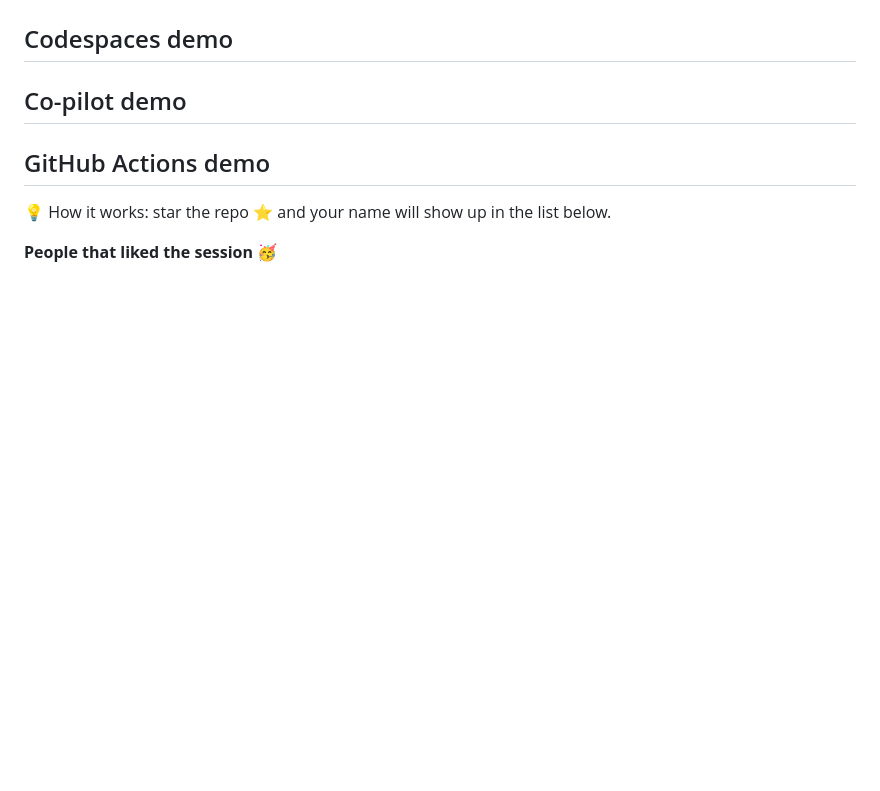
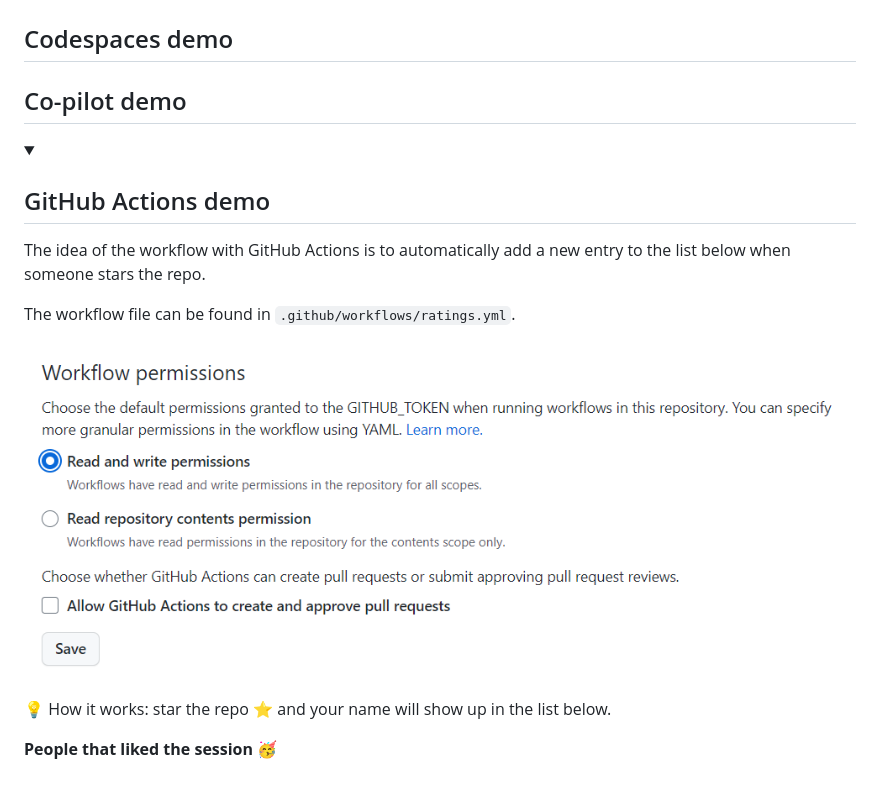
Before and after one commit to jetzlstorfer/actions-workflow-demo2023, a Markdown page: README.md, the part around the change. Drawn GitHub-style; pictures changed too: assets/actions-permissions.png (added); folded sections open; blank space fills up the shorter version.

```diff
--- a/README.md
+++ b/README.md
@@ -48,7 +48,16 @@ e.g. adding functions to calculate prime numbers or to print text in a specific
 
 -->
 
-## GitHub Actions demo
+<details>
+<summary><h2>GitHub Actions demo</h2></summary>
+
+The idea of the workflow with GitHub Actions is to automatically add a new entry to the list below when someone stars the repo.
+
+The workflow file can be found in `.github/workflows/ratings.yml`.
+
+![permissions](./assets/actions-permissions.png)
+
+</details>
 
 💡 How it works: star the repo ⭐ and your name will show up in the list below.
 
```
